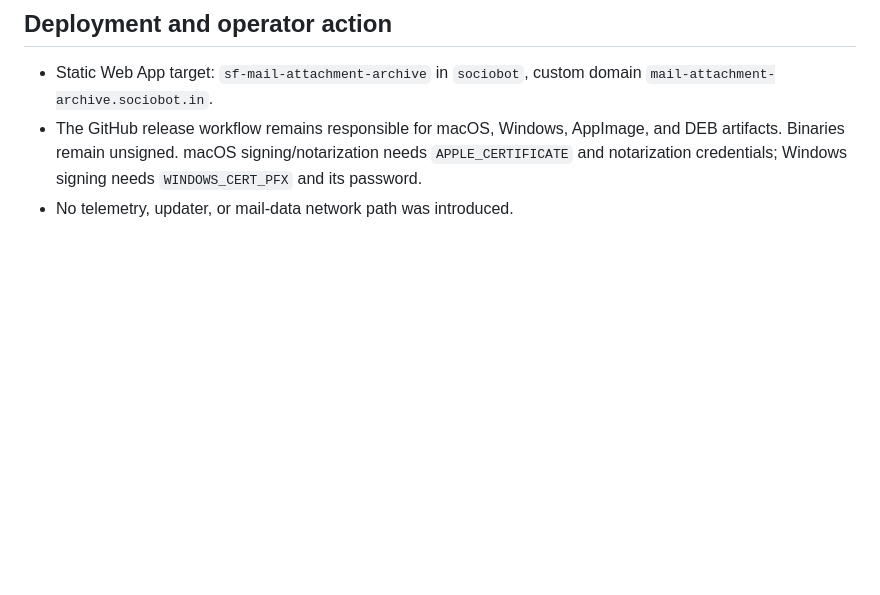
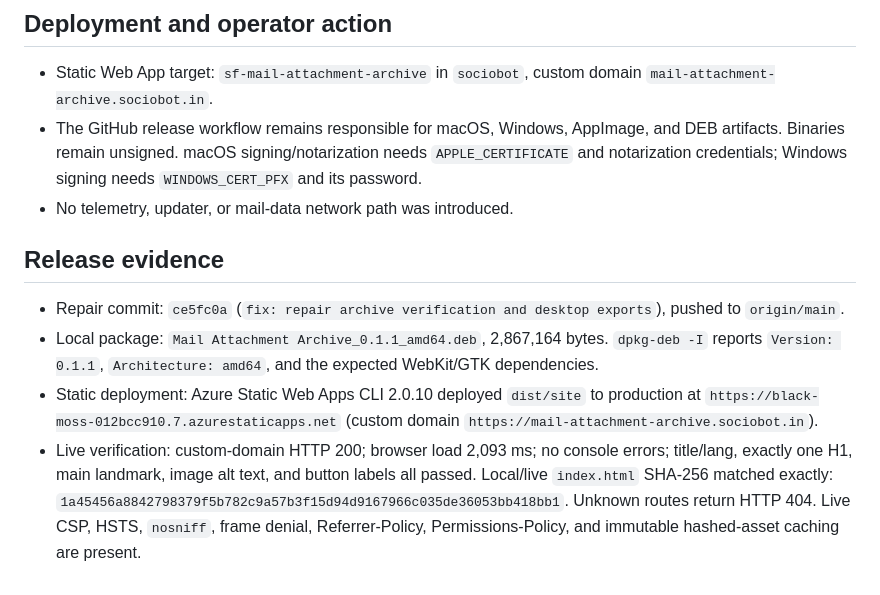
Before and after one commit to B-Divyesh/sf-mail-attachment-archive, a Markdown page: .factory/handoff.md, the part around the change. Rendered like a GitHub page; blank space fills up the shorter version.

Commit message:
docs: record repair verification and deployment

```diff
--- a/.factory/handoff.md
+++ b/.factory/handoff.md
@@ -88,3 +88,21 @@ Observed before final commit/deploy:
   `APPLE_CERTIFICATE` and notarization credentials; Windows signing needs
   `WINDOWS_CERT_PFX` and its password.
 - No telemetry, updater, or mail-data network path was introduced.
+
+## Release evidence
+
+- Repair commit: `ce5fc0a` (`fix: repair archive verification and desktop
+  exports`), pushed to `origin/main`.
+- Local package: `Mail Attachment Archive_0.1.1_amd64.deb`, 2,867,164 bytes.
+  `dpkg-deb -I` reports `Version: 0.1.1`, `Architecture: amd64`, and the
+  expected WebKit/GTK dependencies.
+- Static deployment: Azure Static Web Apps CLI 2.0.10 deployed `dist/site` to
+  production at `https://black-moss-012bcc910.7.azurestaticapps.net` (custom
+  domain `https://mail-attachment-archive.sociobot.in`).
+- Live verification: custom-domain HTTP 200; browser load 2,093 ms; no console
+  errors; title/lang, exactly one H1, main landmark, image alt text, and button
+  labels all passed. Local/live `index.html` SHA-256 matched exactly:
+  `1a45456a8842798379f5b782c9a57b3f15d94d9167966c035de36053bb418bb1`.
+  Unknown routes return HTTP 404. Live CSP, HSTS, `nosniff`, frame denial,
+  Referrer-Policy, Permissions-Policy, and immutable hashed-asset caching are
+  present.
```
